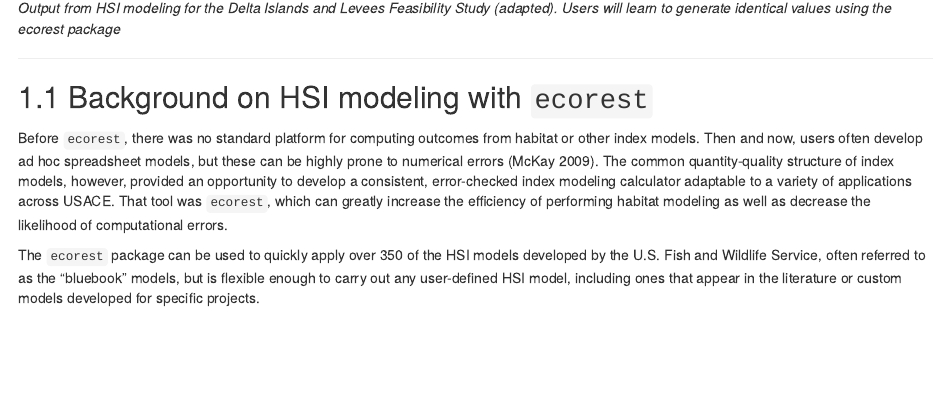
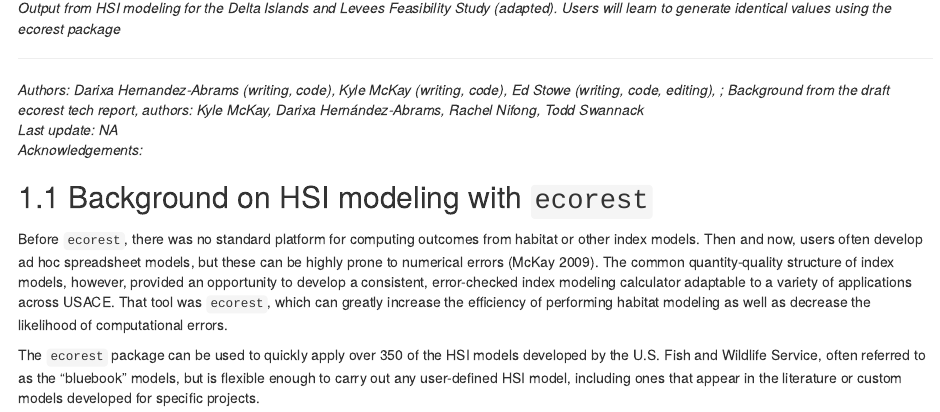
Before and after one commit to USACE-WRISES/USACE.EcoMod.Training, an R Markdown document (HSI_models_ecorest.Rmd): the page in a window 1100 px wide, from 580 px down. Rendered offline with R 4.5, knitr and Pandoc, with nearby package versions; drawn as R Markdown's standard HTML page in place of the format the file asks for; some code elsewhere in the file could not run offline.

Commit message:
Added authors, acknowledgements, last update

```diff
--- a/HSI_models_ecorest.Rmd
+++ b/HSI_models_ecorest.Rmd
@@ -7,6 +7,10 @@
 ![*Output from HSI modeling for the Delta Islands and Levees Feasibility Study (adapted). Users will learn to generate identical values using the ecorest package*](images/hep_output_mod.png){width=100%}
 
 ***
+
+*Authors: Darixa Hernandez-Abrams (writing, code), Kyle McKay (writing, code), Ed Stowe (writing, code, editing), ; Background from the draft ecorest tech report, authors: Kyle McKay, Darixa Hernández-Abrams, Rachel Nifong, Todd Swannack*
+*Last update: `r as.Date(file.info('hsi_models_ecorest.Rmd')$mtime)`*
+*Acknowledgements: *
 
 ## Background on HSI modeling with `ecorest`
 
```
